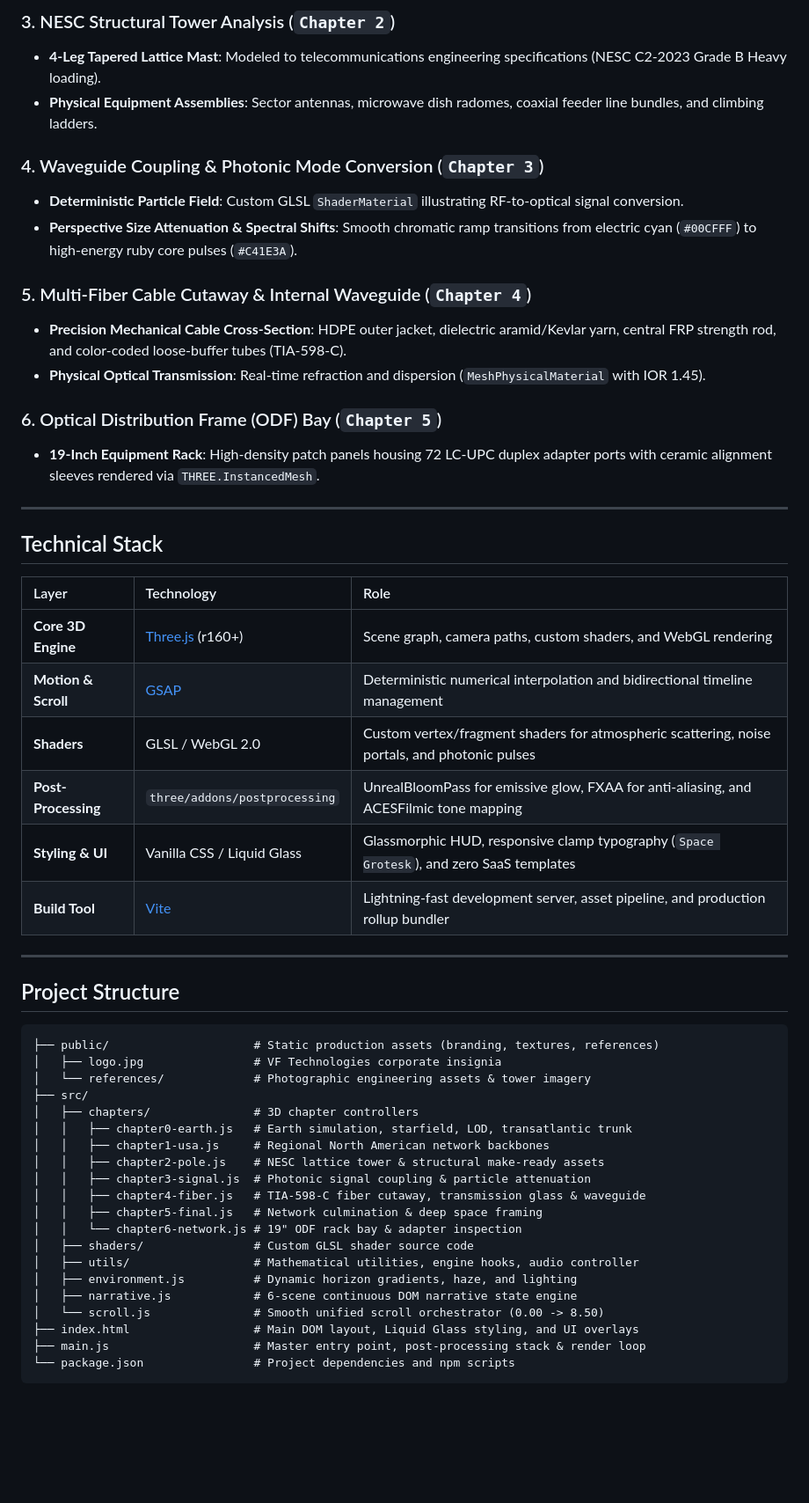
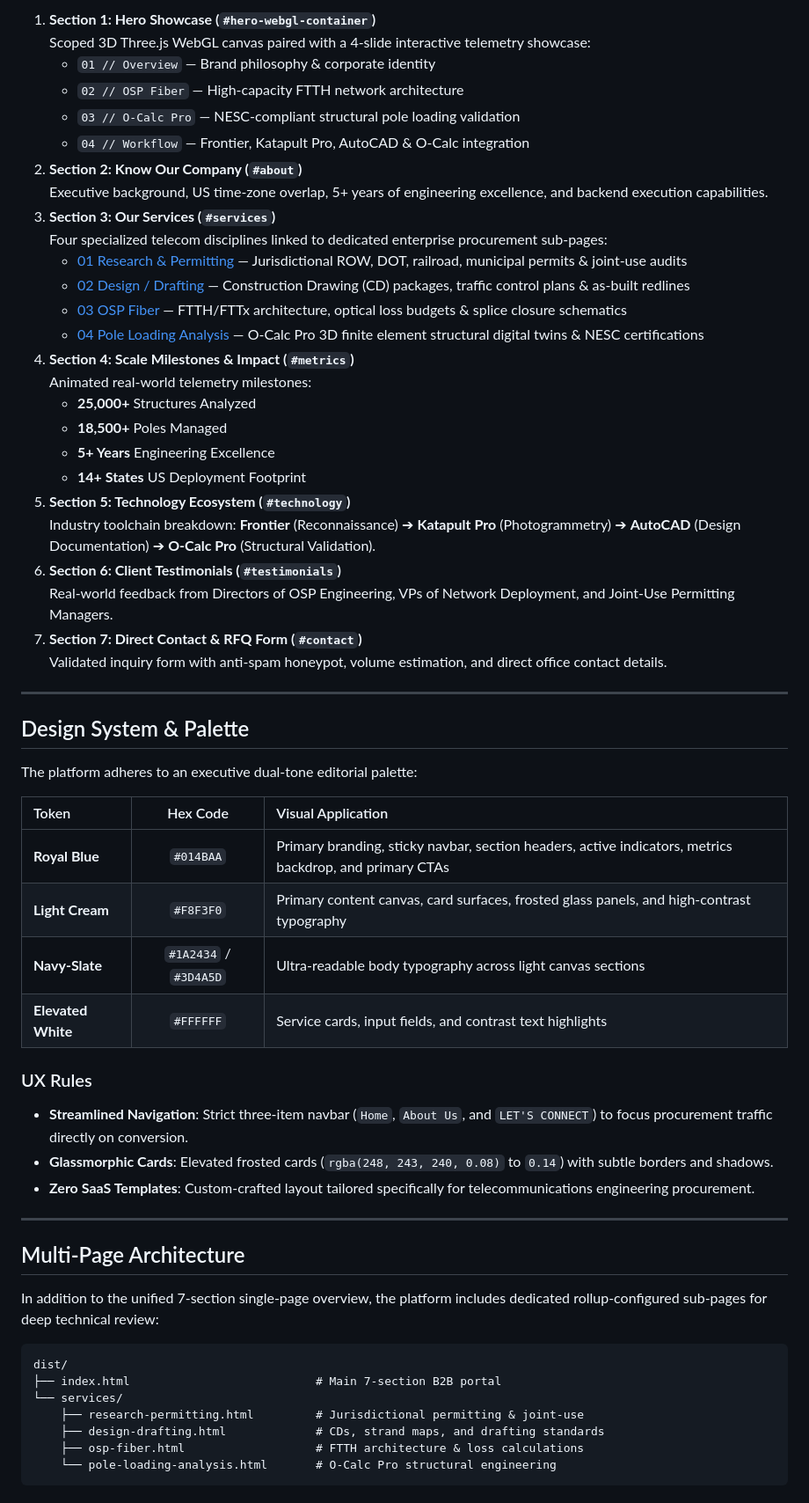
Before and after one commit to srinath9121/vfiber-ltd, a Markdown page: README.md, the part around one of its changes. Shown at 88% size. GitHub-like rendering; blank space fills up the shorter version.

Commit message:
docs: rewrite README with executive B2B architecture, palette specs, and multi-page routing

````diff
--- a/README.md
+++ b/README.md
@@ -47,55 +51,61 @@ The experience flows seamlessly through a unified 6-stage storytelling journey t
 
-### 3. NESC Structural Tower Analysis (`Chapter 2`)
-- **4-Leg Tapered Lattice Mast**: Modeled to telecommunications engineering specifications (NESC C2-2023 Grade B Heavy loading).
-- **Physical Equipment Assemblies**: Sector antennas, microwave dish radomes, coaxial feeder line bundles, and climbing ladders.
-
-### 4. Waveguide Coupling & Photonic Mode Conversion (`Chapter 3`)
-- **Deterministic Particle Field**: Custom GLSL `ShaderMaterial` illustrating RF-to-optical signal conversion.
-- **Perspective Size Attenuation & Spectral Shifts**: Smooth chromatic ramp transitions from electric cyan (`#00CFFF`) to high-energy ruby core pulses (`#C41E3A`).
-
-### 5. Multi-Fiber Cable Cutaway & Internal Waveguide (`Chapter 4`)
-- **Precision Mechanical Cable Cross-Section**: HDPE outer jacket, dielectric aramid/Kevlar yarn, central FRP strength rod, and color-coded loose-buffer tubes (TIA-598-C).
-- **Physical Optical Transmission**: Real-time refraction and dispersion (`MeshPhysicalMaterial` with IOR 1.45).
-
-### 6. Optical Distribution Frame (ODF) Bay (`Chapter 5`)
-- **19-Inch Equipment Rack**: High-density patch panels housing 72 LC-UPC duplex adapter ports with ceramic alignment sleeves rendered via `THREE.InstancedMesh`.
+1. **Section 1: Hero Showcase (`#hero-webgl-container`)**
+   Scoped 3D Three.js WebGL canvas paired with a 4-slide interactive telemetry showcase:
+   - `01 // Overview` — Brand philosophy & corporate identity
+   - `02 // OSP Fiber` — High-capacity FTTH network architecture
+   - `03 // O-Calc Pro` — NESC-compliant structural pole loading validation
+   - `04 // Workflow` — Frontier, Katapult Pro, AutoCAD & O-Calc integration
+2. **Section 2: Know Our Company (`#about`)**
+   Executive background, US time-zone overlap, 5+ years of engineering excellence, and backend execution capabilities.
+3. **Section 3: Our Services (`#services`)**
+   Four specialized telecom disciplines linked to dedicated enterprise procurement sub-pages:
+   - [01 Research & Permitting](file:///services/research-permitting.html) — Jurisdictional ROW, DOT, railroad, municipal permits & joint-use audits
+   - [02 Design / Drafting](file:///services/design-drafting.html) — Construction Drawing (CD) packages, traffic control plans & as-built redlines
+   - [03 OSP Fiber](file:///services/osp-fiber.html) — FTTH/FTTx architecture, optical loss budgets & splice closure schematics
+   - [04 Pole Loading Analysis](file:///services/pole-loading-analysis.html) — O-Calc Pro 3D finite element structural digital twins & NESC certifications
+4. **Section 4: Scale Milestones & Impact (`#metrics`)**
+   Animated real-world telemetry milestones:
+   - **25,000+** Structures Analyzed
+   - **18,500+** Poles Managed
+   - **5+ Years** Engineering Excellence
+   - **14+ States** US Deployment Footprint
+5. **Section 5: Technology Ecosystem (`#technology`)**
+   Industry toolchain breakdown: **Frontier** (Reconnaissance) ➔ **Katapult Pro** (Photogrammetry) ➔ **AutoCAD** (Design Documentation) ➔ **O-Calc Pro** (Structural Validation).
+6. **Section 6: Client Testimonials (`#testimonials`)**
+   Real-world feedback from Directors of OSP Engineering, VPs of Network Deployment, and Joint-Use Permitting Managers.
+7. **Section 7: Direct Contact & RFQ Form (`#contact`)**
+   Validated inquiry form with anti-spam honeypot, volume estimation, and direct office contact details.
 
 ---
 
-## Technical Stack
+## Design System & Palette
 
-| Layer | Technology | Role |
-| :--- | :--- | :--- |
-| **Core 3D Engine** | [Three.js](https://threejs.org/) (r160+) | Scene graph, camera paths, custom shaders, and WebGL rendering |
-| **Motion & Scroll** | [GSAP](https://greensock.com/gsap/) | Deterministic numerical interpolation and bidirectional timeline management |
-| **Shaders** | GLSL / WebGL 2.0 | Custom vertex/fragment shaders for atmospheric scattering, noise portals, and photonic pulses |
-| **Post-Processing** | `three/addons/postprocessing` | UnrealBloomPass for emissive glow, FXAA for anti-aliasing, and ACESFilmic tone mapping |
-| **Styling & UI** | Vanilla CSS / Liquid Glass | Glassmorphic HUD, responsive clamp typography (`Space Grotesk`), and zero SaaS templates |
-| **Build Tool** | [Vite](https://vitejs.dev/) | Lightning-fast development server, asset pipeline, and production rollup bundler |
+The platform adheres to an executive dual-tone editorial palette:
+
+| Token | Hex Code | Visual Application |
+|:---|:---:|:---|
+| **Royal Blue** | `#014BAA` | Primary branding, sticky navbar, section headers, active indicators, metrics backdrop, and primary CTAs |
+| **Light Cream** | `#F8F3F0` | Primary content canvas, card surfaces, frosted glass panels, and high-contrast typography |
+| **Navy-Slate** | `#1A2434` / `#3D4A5D` | Ultra-readable body typography across light canvas sections |
+| **Elevated White** | `#FFFFFF` | Service cards, input fields, and contrast text highlights |
+
+### UX Rules
+- **Streamlined Navigation**: Strict three-item navbar (`Home`, `About Us`, and `LET'S CONNECT`) to focus procurement traffic directly on conversion.
+- **Glassmorphic Cards**: Elevated frosted cards (`rgba(248, 243, 240, 0.08)` to `0.14`) with subtle borders and shadows.
+- **Zero SaaS Templates**: Custom-crafted layout tailored specifically for telecommunications engineering procurement.
 
 ---
 
-## Project Structure
+## Multi-Page Architecture
+
+In addition to the unified 7-section single-page overview, the platform includes dedicated rollup-configured sub-pages for deep technical review:
 
 ```
-├── public/                     # Static production assets (branding, textures, references)
-│   ├── logo.jpg                # VF Technologies corporate insignia
-│   └── references/             # Photographic engineering assets & tower imagery
-├── src/
-│   ├── chapters/               # 3D chapter controllers
-│   │   ├── chapter0-earth.js   # Earth simulation, starfield, LOD, transatlantic trunk
-│   │   ├── chapter1-usa.js     # Regional North American network backbones
-│   │   ├── chapter2-pole.js    # NESC lattice tower & structural make-ready assets
-│   │   ├── chapter3-signal.js  # Photonic signal coupling & particle attenuation
-│   │   ├── chapter4-fiber.js   # TIA-598-C fiber cutaway, transmission glass & waveguide
-│   │   ├── chapter5-final.js   # Network culmination & deep space framing
-│   │   └── chapter6-network.js # 19" ODF rack bay & adapter inspection
-│   ├── shaders/                # Custom GLSL shader source code
-│   ├── utils/                  # Mathematical utilities, engine hooks, audio controller
-│   ├── environment.js          # Dynamic horizon gradients, haze, and lighting
-│   ├── narrative.js            # 6-scene continuous DOM narrative state engine
-│   └── scroll.js               # Smooth unified scroll orchestrator (0.00 -> 8.50)
-├── index.html                  # Main DOM layout, Liquid Glass styling, and UI overlays
-├── main.js                     # Master entry point, post-processing stack & render loop
-└── package.json                # Project dependencies and npm scripts
+dist/
+├── index.html                           # Main 7-section B2B portal
+└── services/
+    ├── research-permitting.html         # Jurisdictional permitting & joint-use
+    ├── design-drafting.html             # CDs, strand maps, and drafting standards
+    ├── osp-fiber.html                   # FTTH architecture & loss calculations
+    └── pole-loading-analysis.html       # O-Calc Pro structural engineering
 ```
````
Also changed, not shown: other parts of README.md (+57 -53 lines).
